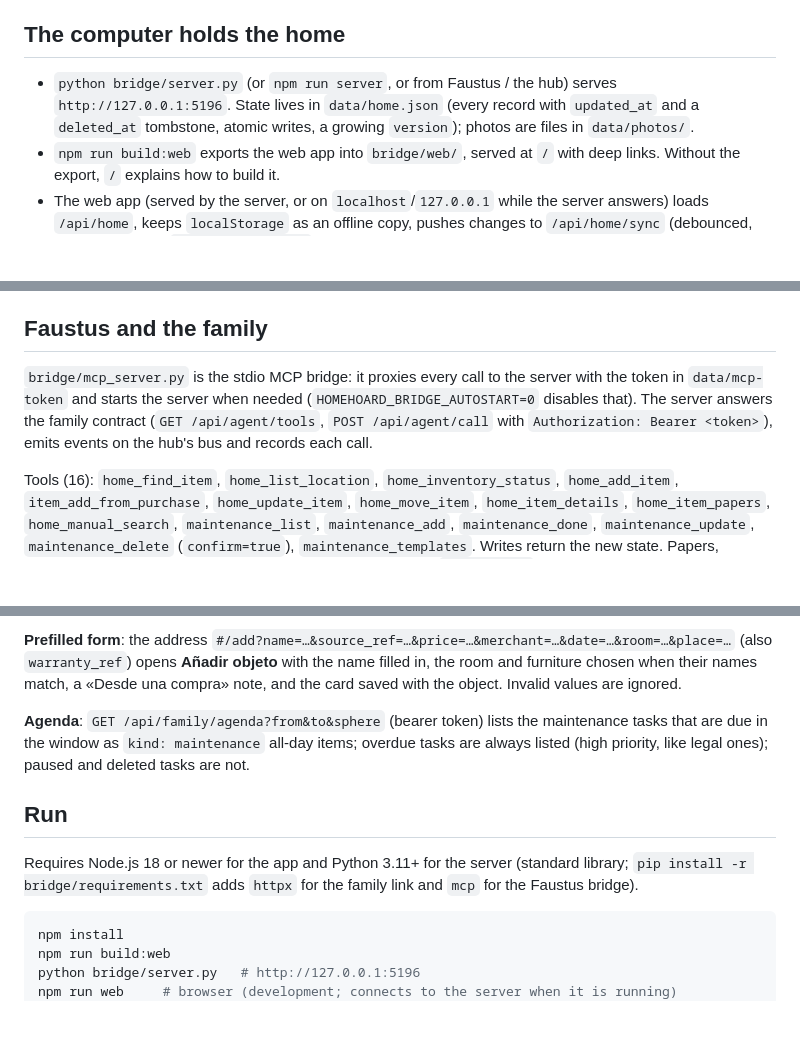
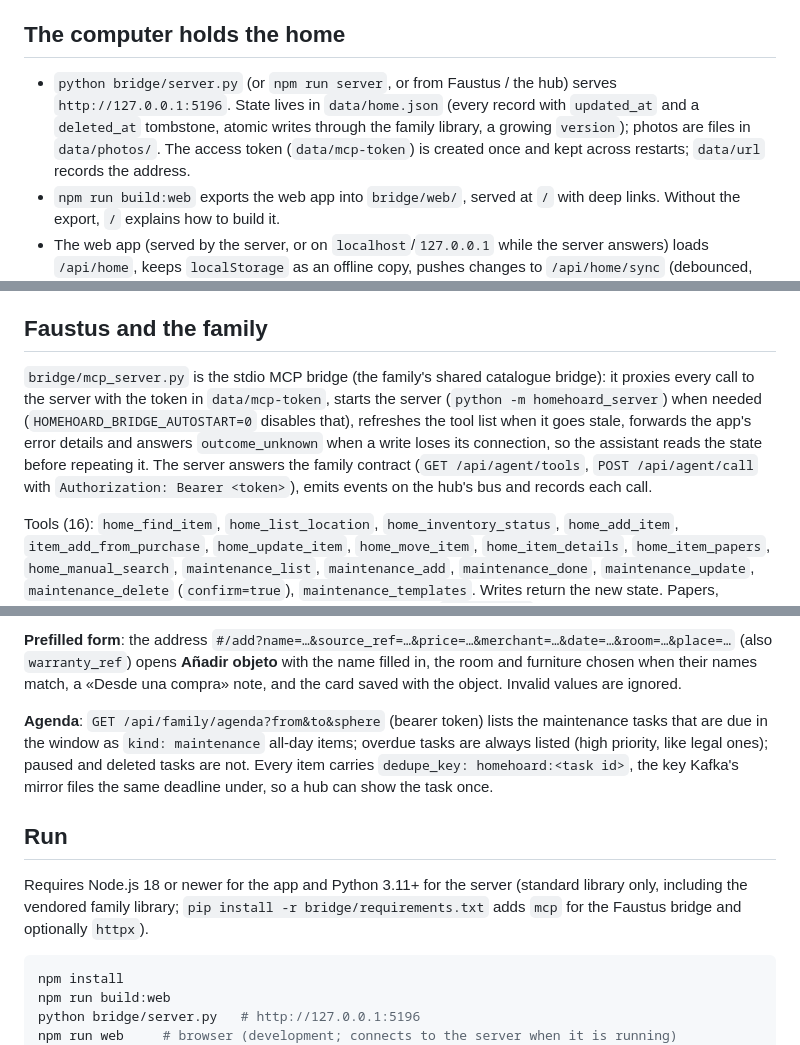
Before and after one commit to Luissalet/HomeHoard, a Markdown page: README.md, 3 parts joined by grey strips. Rendered like a GitHub page; blank space fills up the shorter version.

````diff
--- a/README.md
+++ b/README.md
@@ -27,7 +27,7 @@ A **fully local home inventory**. Record where things live and find them by name
 
 ## The computer holds the home
 
-- `python bridge/server.py` (or `npm run server`, or from Faustus / the hub) serves `http://127.0.0.1:5196`. State lives in `data/home.json` (every record with `updated_at` and a `deleted_at` tombstone, atomic writes, a growing `version`); photos are files in `data/photos/`.
+- `python bridge/server.py` (or `npm run server`, or from Faustus / the hub) serves `http://127.0.0.1:5196`. State lives in `data/home.json` (every record with `updated_at` and a `deleted_at` tombstone, atomic writes through the family library, a growing `version`); photos are files in `data/photos/`. The access token (`data/mcp-token`) is created once and kept across restarts; `data/url` records the address.
 - `npm run build:web` exports the web app into `bridge/web/`, served at `/` with deep links. Without the export, `/` explains how to build it.
 - The web app (served by the server, or on `localhost`/`127.0.0.1` while the server answers) loads `/api/home`, keeps `localStorage` as an offline copy, pushes changes to `/api/home/sync` (debounced, retried) and polls `/api/home/version` every few seconds to pick up changes made by Faustus. Offline it shows «Sin conexión con el ordenador»; edits wait in the browser. A browser with older local data uploads it the first time it finds the computer.
 - **Merge rule**: per record, the newest `updated_at` wins; a tombstone wins a tie. Item-tag links have id `<item>:<tag>` and tombstones too. Photos become server files. The example house is never sent.
@@ -36,7 +36,7 @@ A **fully local home inventory**. Record where things live and find them by name
 
 ## Faustus and the family
 
-`bridge/mcp_server.py` is the stdio MCP bridge: it proxies every call to the server with the token in `data/mcp-token` and starts the server when needed (`HOMEHOARD_BRIDGE_AUTOSTART=0` disables that). The server answers the family contract (`GET /api/agent/tools`, `POST /api/agent/call` with `Authorization: Bearer <token>`), emits events on the hub's bus and records each call.
+`bridge/mcp_server.py` is the stdio MCP bridge (the family's shared catalogue bridge): it proxies every call to the server with the token in `data/mcp-token`, starts the server (`python -m homehoard_server`) when needed (`HOMEHOARD_BRIDGE_AUTOSTART=0` disables that), refreshes the tool list when it goes stale, forwards the app's error details and answers `outcome_unknown` when a write loses its connection, so the assistant reads the state before repeating it. The server answers the family contract (`GET /api/agent/tools`, `POST /api/agent/call` with `Authorization: Bearer <token>`), emits events on the hub's bus and records each call.
 
 Tools (16): `home_find_item`, `home_list_location`, `home_inventory_status`, `home_add_item`, `item_add_from_purchase`, `home_update_item`, `home_move_item`, `home_item_details`, `home_item_papers`, `home_manual_search`, `maintenance_list`, `maintenance_add`, `maintenance_done`, `maintenance_update`, `maintenance_delete` (`confirm=true`), `maintenance_templates`. Writes return the new state. Papers, manuals and reminders reach Kafka's Hoard through the hub (`family.call`) and say plainly when the hub or Kafka is not available.
 
@@ -46,11 +46,11 @@ Events: `homehoard.item.created {item_id, source_ref}` (every new object; `homeh
 
 **Prefilled form**: the address `#/add?name=…&source_ref=…&price=…&merchant=…&date=…&room=…&place=…` (also `warranty_ref`) opens **Añadir objeto** with the name filled in, the room and furniture chosen when their names match, a «Desde una compra» note, and the card saved with the object. Invalid values are ignored.
 
-**Agenda**: `GET /api/family/agenda?from&to&sphere` (bearer token) lists the maintenance tasks that are due in the window as `kind: maintenance` all-day items; overdue tasks are always listed (high priority, like legal ones); paused and deleted tasks are not.
+**Agenda**: `GET /api/family/agenda?from&to&sphere` (bearer token) lists the maintenance tasks that are due in the window as `kind: maintenance` all-day items; overdue tasks are always listed (high priority, like legal ones); paused and deleted tasks are not. Every item carries `dedupe_key: homehoard:<task id>`, the key Kafka's mirror files the same deadline under, so a hub can show the task once.
 
 ## Run
 
-Requires Node.js 18 or newer for the app and Python 3.11+ for the server (standard library; `pip install -r bridge/requirements.txt` adds `httpx` for the family link and `mcp` for the Faustus bridge).
+Requires Node.js 18 or newer for the app and Python 3.11+ for the server (standard library only, including the vendored family library; `pip install -r bridge/requirements.txt` adds `mcp` for the Faustus bridge and optionally `httpx`).
 
 ```sh
 npm install
````
Also changed, not shown: README.es.md (+5 -5 lines).
